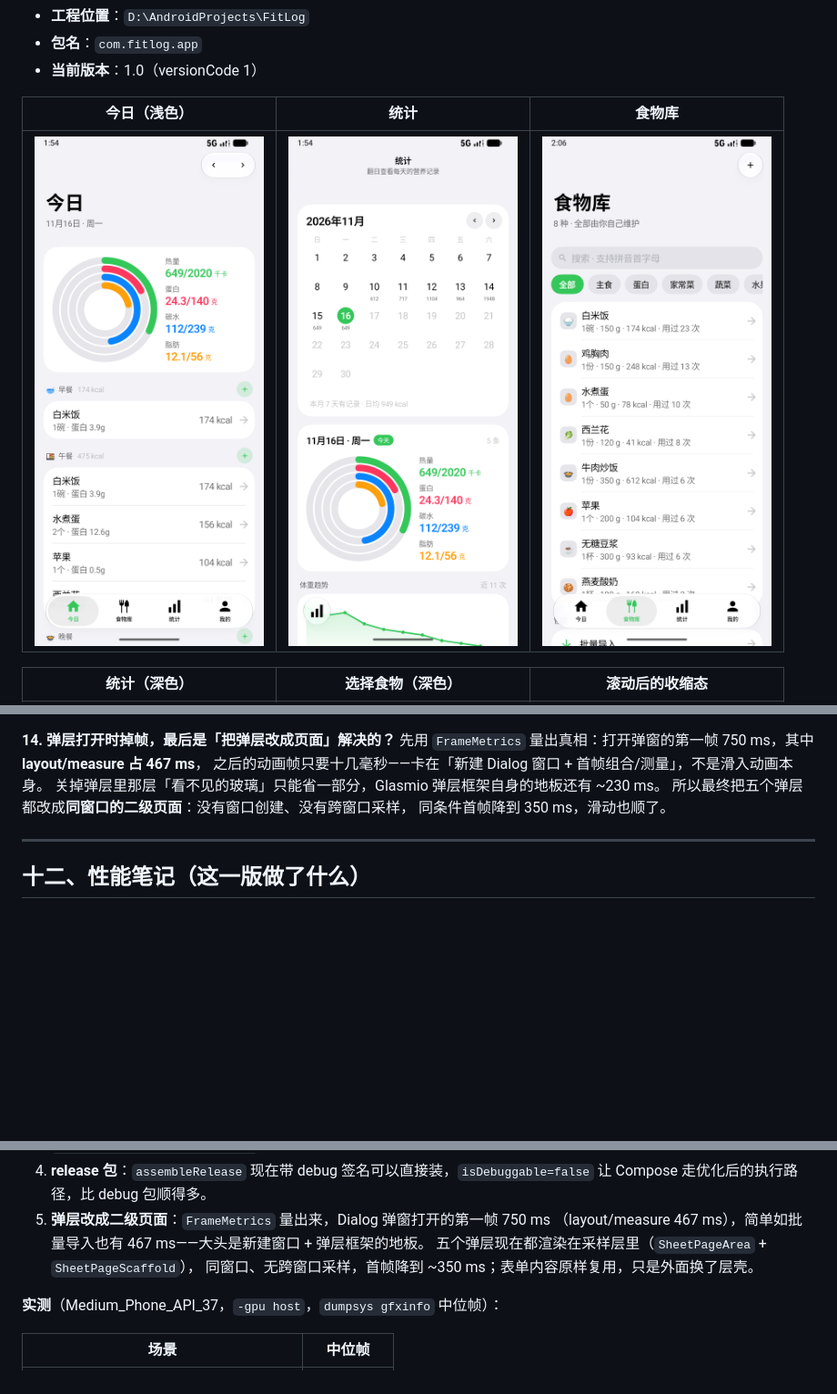
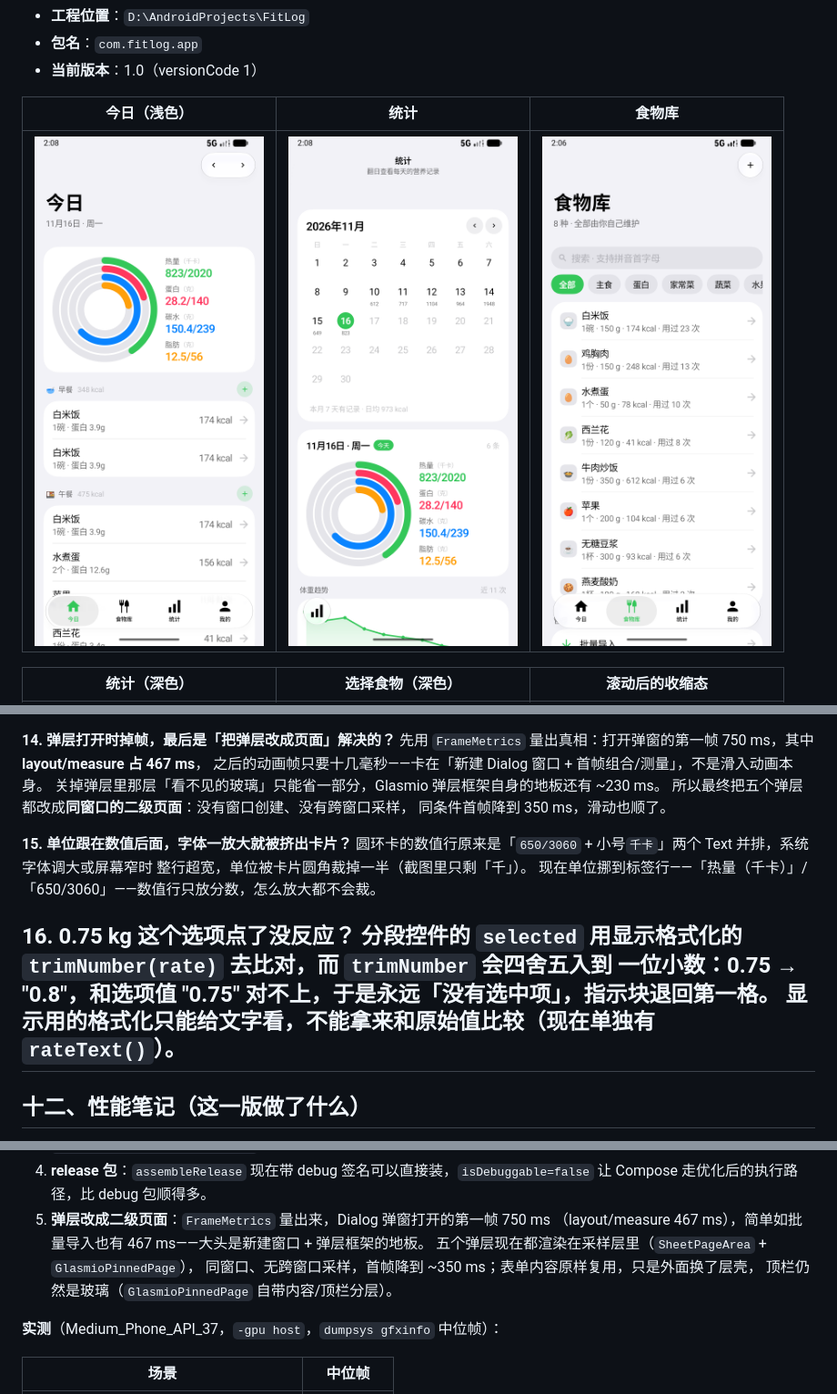
Before and after one commit to tangcan-coder/Fitlog, a Markdown page: README.md, 3 parts joined by grey strips. Shown at 91% size. Rendered like a GitHub page; pictures changed too: docs/screenshots/stats-light.png, docs/screenshots/today-light.png; blank space fills up the shorter version.

```diff
--- a/README.md
+++ b/README.md
@@ -498,6 +501,15 @@ Glasmio 的玻璃材质会缓存当前配方。如果让 Activity 自己消化 `
 所以最终把五个弹层都改成**同窗口的二级页面**：没有窗口创建、没有跨窗口采样，
 同条件首帧降到 350 ms，滑动也顺了。
 
+**15. 单位跟在数值后面，字体一放大就被挤出卡片？**
+圆环卡的数值行原来是「`650/3060` + 小号`千卡`」两个 Text 并排，系统字体调大或屏幕窄时
+整行超宽，单位被卡片圆角裁掉一半（截图里只剩「千」）。
+现在单位挪到标签行——「热量（千卡）」/「650/3060」——数值行只放分数，怎么放大都不会裁。
+
+**16. 0.75 kg 这个选项点了没反应？**
+分段控件的 `selected` 用显示格式化的 `trimNumber(rate)` 去比对，而 `trimNumber` 会四舍五入到
+一位小数：0.75 → "0.8"，和选项值 "0.75" 对不上，于是永远「没有选中项」，指示块退回第一格。
+显示用的格式化只能给文字看，**不能拿来和原始值比较**（现在单独有 `rateText()`）。
 ---
 
 ## 十二、性能笔记（这一版做了什么）
@@ -518,8 +530,9 @@ Glasmio 的玻璃材质会缓存当前配方。如果让 Activity 自己消化 `
    让 Compose 走优化后的执行路径，比 debug 包顺得多。
 5. **弹层改成二级页面**：`FrameMetrics` 量出来，Dialog 弹窗打开的第一帧 750 ms
    （layout/measure 467 ms），简单如批量导入也有 467 ms——大头是新建窗口 + 弹层框架的地板。
-   五个弹层现在都渲染在采样层里（`SheetPageArea` + `SheetPageScaffold`），
-   同窗口、无跨窗口采样，首帧降到 ~350 ms；表单内容原样复用，只是外面换了层壳。
+   五个弹层现在都渲染在采样层里（`SheetPageArea` + `GlasmioPinnedPage`），
+   同窗口、无跨窗口采样，首帧降到 ~350 ms；表单内容原样复用，只是外面换了层壳，
+   顶栏仍然是玻璃（`GlasmioPinnedPage` 自带内容/顶栏分层）。
 
 **实测**（Medium_Phone_API_37，`-gpu host`，`dumpsys gfxinfo` 中位帧）：
 
```
Also changed, not shown: other parts of README.md (+9 -6 lines), 8 other files.
